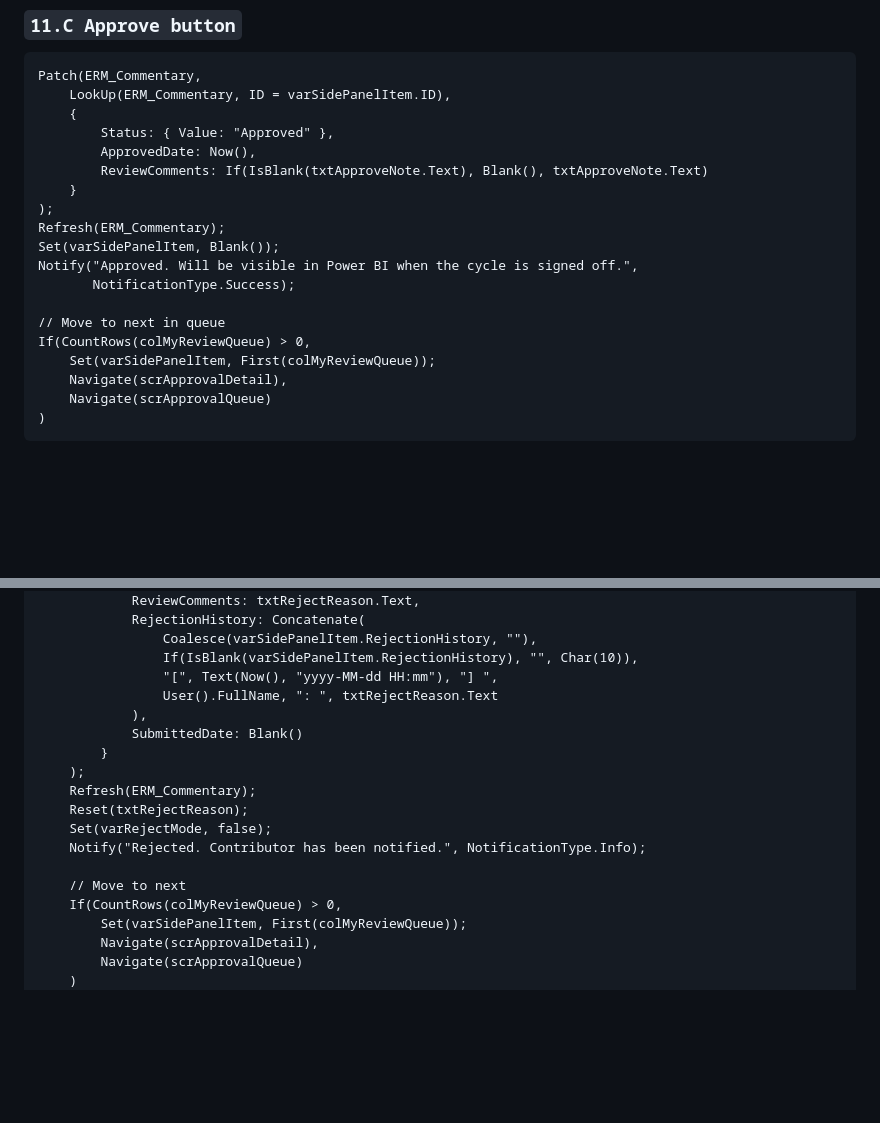
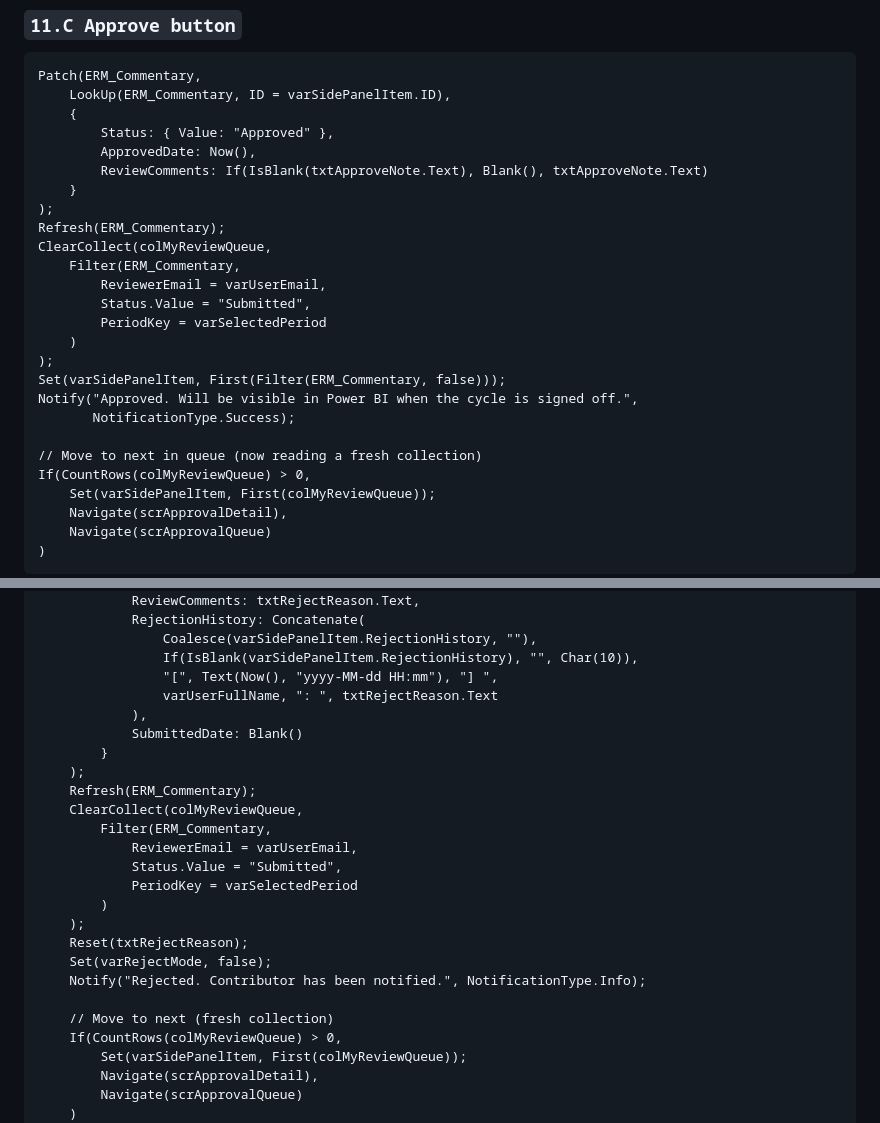
Before and after one commit to Drewsif95-Intuita/erm-crr-board-pack, a Markdown page: powerAppCode.md, 2 parts joined by grey strips. Drawn GitHub-style; blank space fills up the shorter version.

Commit message:
Implement review queue collection and notifications
Added logic to clear and collect review queue based on user email and status.

```diff
--- a/powerAppCode.md
+++ b/powerAppCode.md
@@ -514,11 +514,18 @@ Patch(ERM_Commentary,
     }
 );
 Refresh(ERM_Commentary);
-Set(varSidePanelItem, Blank());
+ClearCollect(colMyReviewQueue,
+    Filter(ERM_Commentary,
+        ReviewerEmail = varUserEmail,
+        Status.Value = "Submitted",
+        PeriodKey = varSelectedPeriod
+    )
+);
+Set(varSidePanelItem, First(Filter(ERM_Commentary, false)));
 Notify("Approved. Will be visible in Power BI when the cycle is signed off.",
        NotificationType.Success);
 
-// Move to next in queue
+// Move to next in queue (now reading a fresh collection)
 If(CountRows(colMyReviewQueue) > 0,
     Set(varSidePanelItem, First(colMyReviewQueue));
     Navigate(scrApprovalDetail),
@@ -551,17 +558,24 @@ If(Len(txtRejectReason.Text) < 20,
                 Coalesce(varSidePanelItem.RejectionHistory, ""),
                 If(IsBlank(varSidePanelItem.RejectionHistory), "", Char(10)),
                 "[", Text(Now(), "yyyy-MM-dd HH:mm"), "] ",
-                User().FullName, ": ", txtRejectReason.Text
+                varUserFullName, ": ", txtRejectReason.Text
             ),
             SubmittedDate: Blank()
         }
     );
     Refresh(ERM_Commentary);
+    ClearCollect(colMyReviewQueue,
+        Filter(ERM_Commentary,
+            ReviewerEmail = varUserEmail,
+            Status.Value = "Submitted",
+            PeriodKey = varSelectedPeriod
+        )
+    );
     Reset(txtRejectReason);
     Set(varRejectMode, false);
     Notify("Rejected. Contributor has been notified.", NotificationType.Info);
 
-    // Move to next
+    // Move to next (fresh collection)
     If(CountRows(colMyReviewQueue) > 0,
         Set(varSidePanelItem, First(colMyReviewQueue));
         Navigate(scrApprovalDetail),
```
